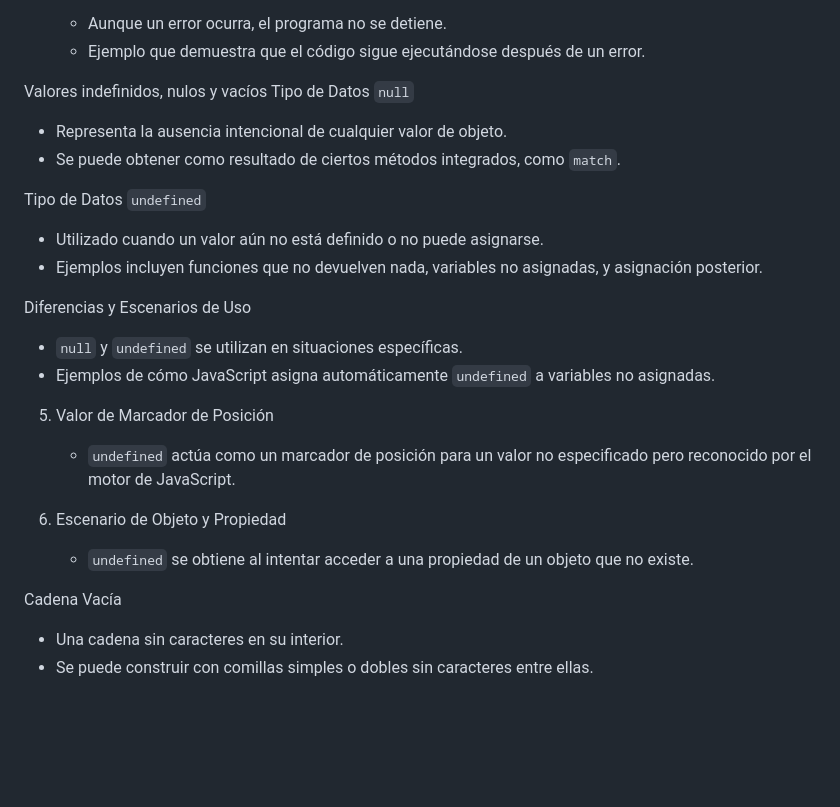
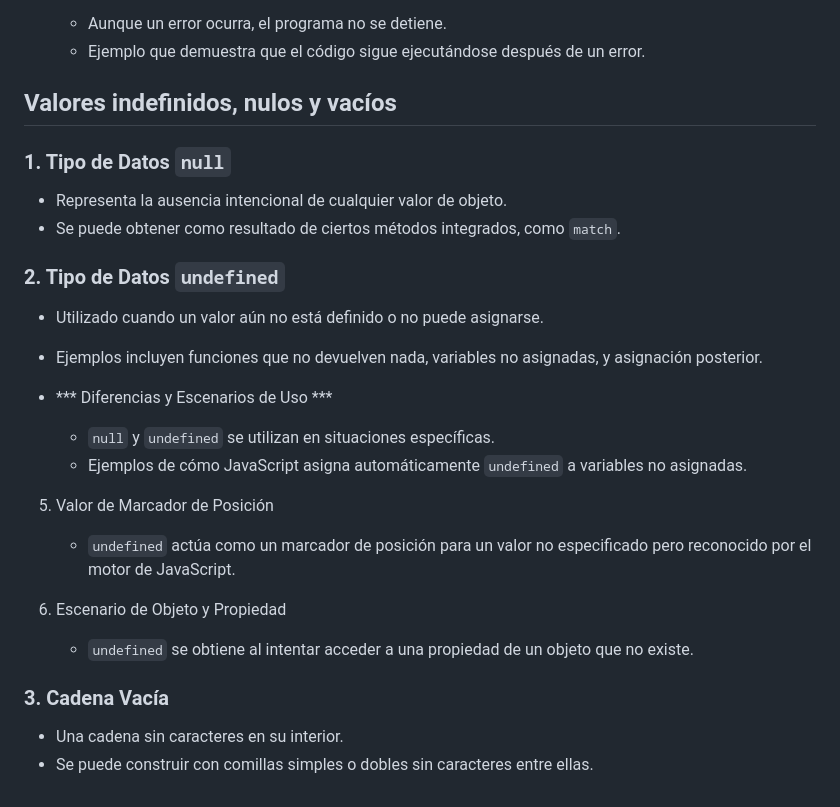
Before and after one commit to trejazmine/Frontend-Training, a Markdown page: 2_Programming with Javascript/README.md, the part around the change. GitHub-like rendering; blank space fills up the shorter version.

```diff
--- a/2_Programming with Javascript/README.md
+++ b/2_Programming with Javascript/README.md
@@ -402,16 +402,16 @@ Ejemplo de Coerción y Error:
    - Aunque un error ocurra, el programa no se detiene.
    - Ejemplo que demuestra que el código sigue ejecutándose después de un error.
 
-Valores indefinidos, nulos y vacíos
-Tipo de Datos `null`
+## Valores indefinidos, nulos y vacíos
+### 1. Tipo de Datos `null`
    - Representa la ausencia intencional de cualquier valor de objeto.
    - Se puede obtener como resultado de ciertos métodos integrados, como `match`.
 
-Tipo de Datos `undefined`
+### 2. Tipo de Datos `undefined`
    - Utilizado cuando un valor aún no está definido o no puede asignarse.
    - Ejemplos incluyen funciones que no devuelven nada, variables no asignadas, y asignación posterior.
 
-Diferencias y Escenarios de Uso
+- *** Diferencias y Escenarios de Uso ***
    - `null` y `undefined` se utilizan en situaciones específicas.
    - Ejemplos de cómo JavaScript asigna automáticamente `undefined` a variables no asignadas.
 
@@ -421,6 +421,6 @@ Diferencias y Escenarios de Uso
 6. Escenario de Objeto y Propiedad
    - `undefined` se obtiene al intentar acceder a una propiedad de un objeto que no existe.
 
-Cadena Vacía
+### 3. Cadena Vacía
    - Una cadena sin caracteres en su interior.
    - Se puede construir con comillas simples o dobles sin caracteres entre ellas.
```
